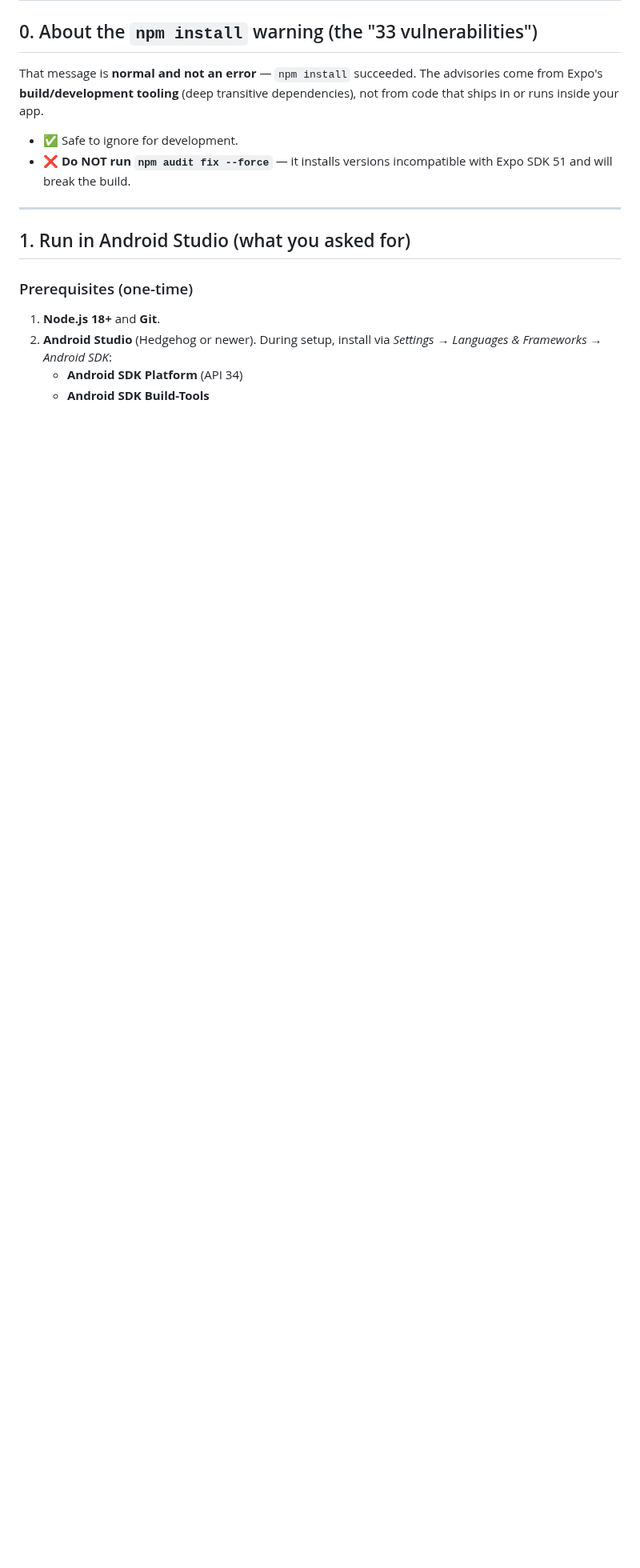
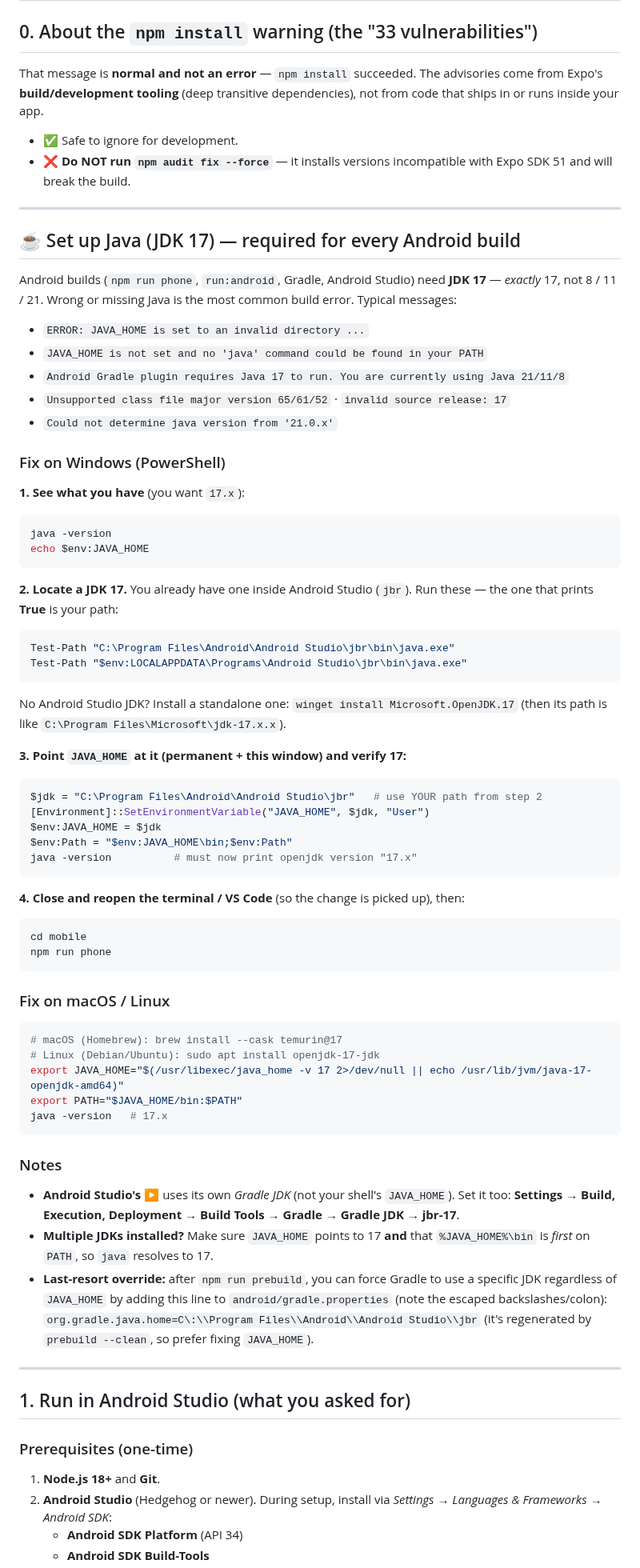
Before and after one commit to s8446-cyber/Borderless, a Markdown page: mobile/README.md, the part around the change. Shown at 80% size. Drawn GitHub-style; blank space fills up the shorter version.

Commit message:
mobile README: dedicated 'Set up Java (JDK 17)' guide
Builds need JDK 17 exactly (not 8/11/21); wrong Java is the most common build
error. Added a focused section listing the typical error messages (invalid
JAVA_HOME, not set, 'requires Java 17 / using 21', unsupported class file
version, invalid source release) and the exact Windows PowerShell fix (locate
Android Studio's jbr or winget install Microsoft.OpenJDK.17; set JAVA_HOME +
PATH; verify java -version=17; reopen terminal). Includes macOS/Linux commands,
the Android Studio Gradle JDK setting, multiple-JDK PATH ordering, and the
gradle.properties org.gradle.java.home last-resort override.

````diff
--- a/mobile/README.md
+++ b/mobile/README.md
@@ -46,6 +46,73 @@ dependencies), not from code that ships in or runs inside your app.
 - ✅ Safe to ignore for development.
 - ❌ **Do NOT run `npm audit fix --force`** — it installs versions incompatible
   with Expo SDK 51 and will break the build.
+
+---
+
+## ☕ Set up Java (JDK 17) — required for every Android build
+
+Android builds (`npm run phone`, `run:android`, Gradle, Android Studio) need
+**JDK 17** — *exactly* 17, not 8 / 11 / 21. Wrong or missing Java is the most
+common build error. Typical messages:
+
+- `ERROR: JAVA_HOME is set to an invalid directory ...`
+- `JAVA_HOME is not set and no 'java' command could be found in your PATH`
+- `Android Gradle plugin requires Java 17 to run. You are currently using Java 21/11/8`
+- `Unsupported class file major version 65/61/52` · `invalid source release: 17`
+- `Could not determine java version from '21.0.x'`
+
+### Fix on Windows (PowerShell)
+
+**1. See what you have** (you want `17.x`):
+```powershell
+java -version
+echo $env:JAVA_HOME
+```
+
+**2. Locate a JDK 17.** You already have one inside Android Studio (`jbr`).
+Run these — the one that prints **True** is your path:
+```powershell
+Test-Path "C:\Program Files\Android\Android Studio\jbr\bin\java.exe"
+Test-Path "$env:LOCALAPPDATA\Programs\Android Studio\jbr\bin\java.exe"
+```
+No Android Studio JDK? Install a standalone one: `winget install Microsoft.OpenJDK.17`
+(then its path is like `C:\Program Files\Microsoft\jdk-17.x.x`).
+
+**3. Point `JAVA_HOME` at it (permanent + this window) and verify 17:**
+```powershell
+$jdk = "C:\Program Files\Android\Android Studio\jbr"   # use YOUR path from step 2
+[Environment]::SetEnvironmentVariable("JAVA_HOME", $jdk, "User")
+$env:JAVA_HOME = $jdk
+$env:Path = "$env:JAVA_HOME\bin;$env:Path"
+java -version          # must now print openjdk version "17.x"
+```
+
+**4. Close and reopen the terminal / VS Code** (so the change is picked up), then:
+```powershell
+cd mobile
+npm run phone
+```
+
+### Fix on macOS / Linux
+```bash
+# macOS (Homebrew): brew install --cask temurin@17
+# Linux (Debian/Ubuntu): sudo apt install openjdk-17-jdk
+export JAVA_HOME="$(/usr/libexec/java_home -v 17 2>/dev/null || echo /usr/lib/jvm/java-17-openjdk-amd64)"
+export PATH="$JAVA_HOME/bin:$PATH"
+java -version   # 17.x
+```
+
+### Notes
+- **Android Studio's ▶** uses its own *Gradle JDK* (not your shell's `JAVA_HOME`).
+  Set it too: **Settings → Build, Execution, Deployment → Build Tools → Gradle →
+  Gradle JDK → jbr-17**.
+- **Multiple JDKs installed?** Make sure `JAVA_HOME` points to 17 **and** that
+  `%JAVA_HOME%\bin` is *first* on `PATH`, so `java` resolves to 17.
+- **Last-resort override:** after `npm run prebuild`, you can force Gradle to use
+  a specific JDK regardless of `JAVA_HOME` by adding this line to
+  `android/gradle.properties` (note the escaped backslashes/colon):
+  `org.gradle.java.home=C\:\\Program Files\\Android\\Android Studio\\jbr`
+  (it's regenerated by `prebuild --clean`, so prefer fixing `JAVA_HOME`).
 
 ---
 
````
